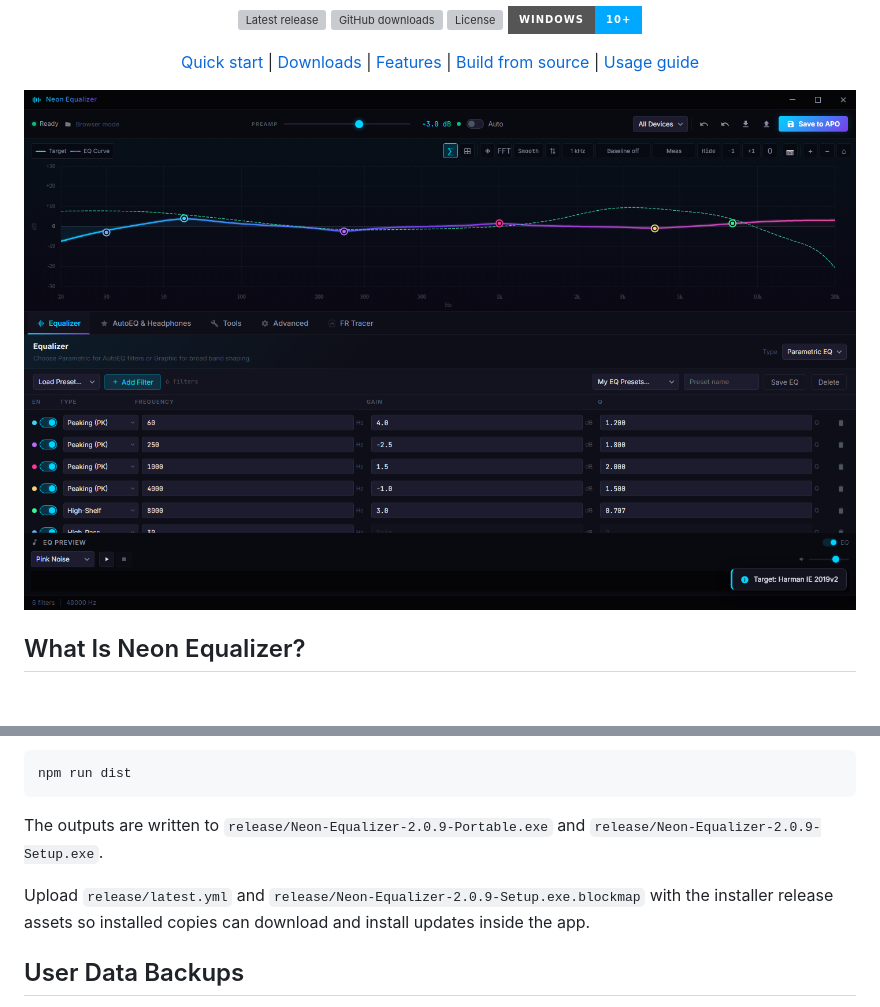
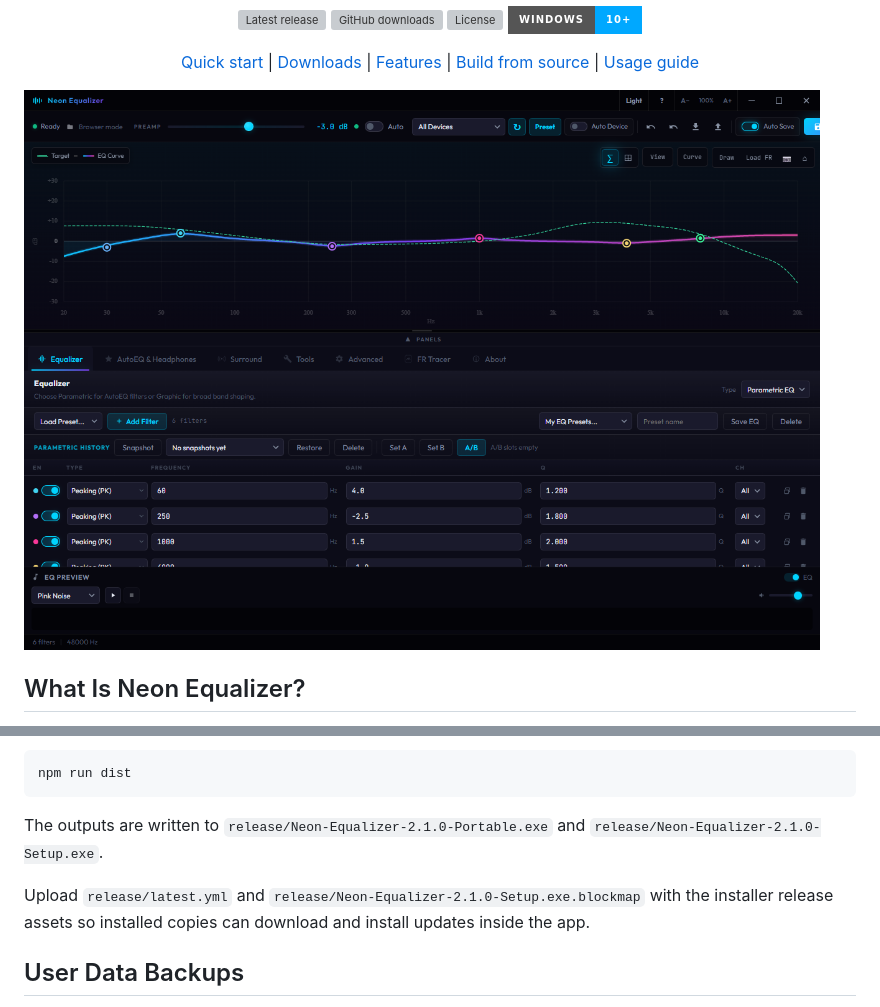
Before and after one commit to IJustItay/Neon-Equalizer, a Markdown page: README.md, 2 parts joined by grey strips. GitHub-like rendering; pictures changed too: docs/images/app-screenshot.png; badges without logos; blank space fills up the shorter version; grey boxes are pictures that could not be loaded.

Commit message:
Improve EQ UI and device PEQ support
Merge v2.1.0 UI, AutoEQ, Device PEQ, README screenshot, and release link updates.

````diff
--- a/README.md
+++ b/README.md
@@ -107,9 +107,9 @@ Create the portable Windows executable:
 npm run dist
 ```
 
-The outputs are written to `release/Neon-Equalizer-2.0.9-Portable.exe` and `release/Neon-Equalizer-2.0.9-Setup.exe`.
+The outputs are written to `release/Neon-Equalizer-2.1.0-Portable.exe` and `release/Neon-Equalizer-2.1.0-Setup.exe`.
 
-Upload `release/latest.yml` and `release/Neon-Equalizer-2.0.9-Setup.exe.blockmap` with the installer release assets so installed copies can download and install updates inside the app.
+Upload `release/latest.yml` and `release/Neon-Equalizer-2.1.0-Setup.exe.blockmap` with the installer release assets so installed copies can download and install updates inside the app.
 
 ## User Data Backups
 
````
Also changed, not shown: other parts of README.md (+2 -2 lines), 9 other files.
